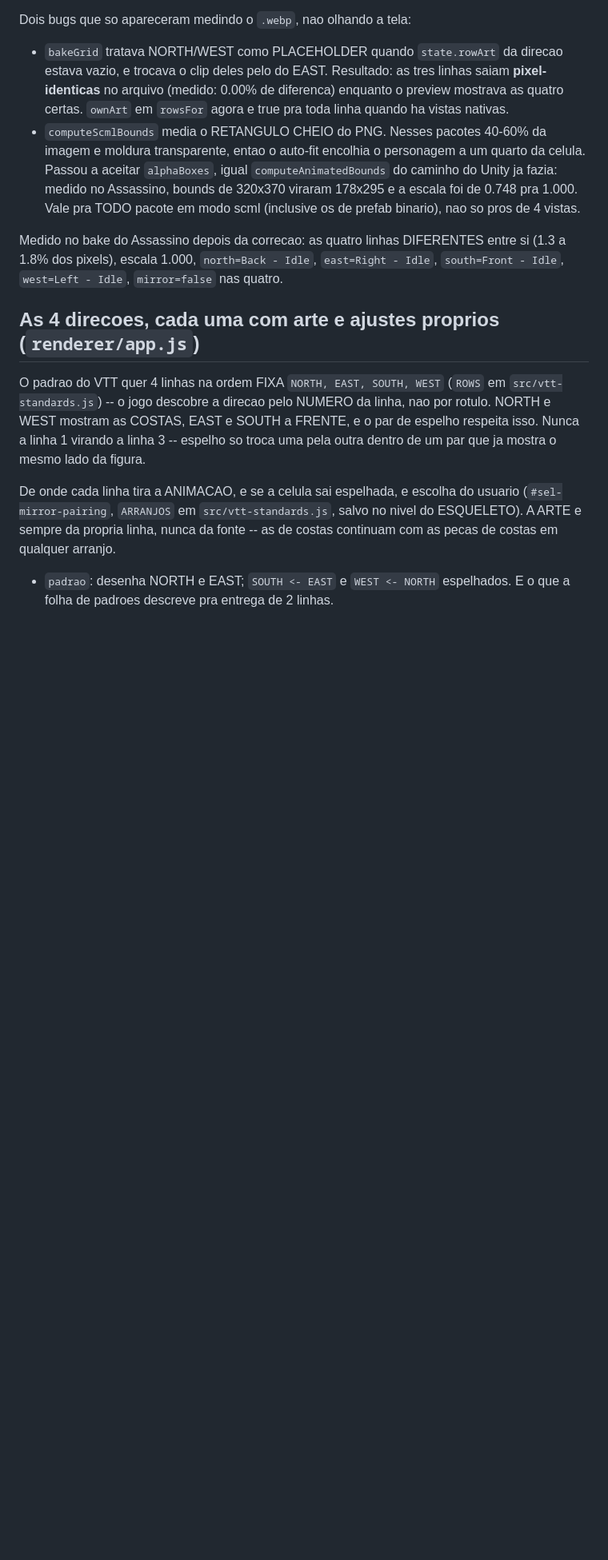
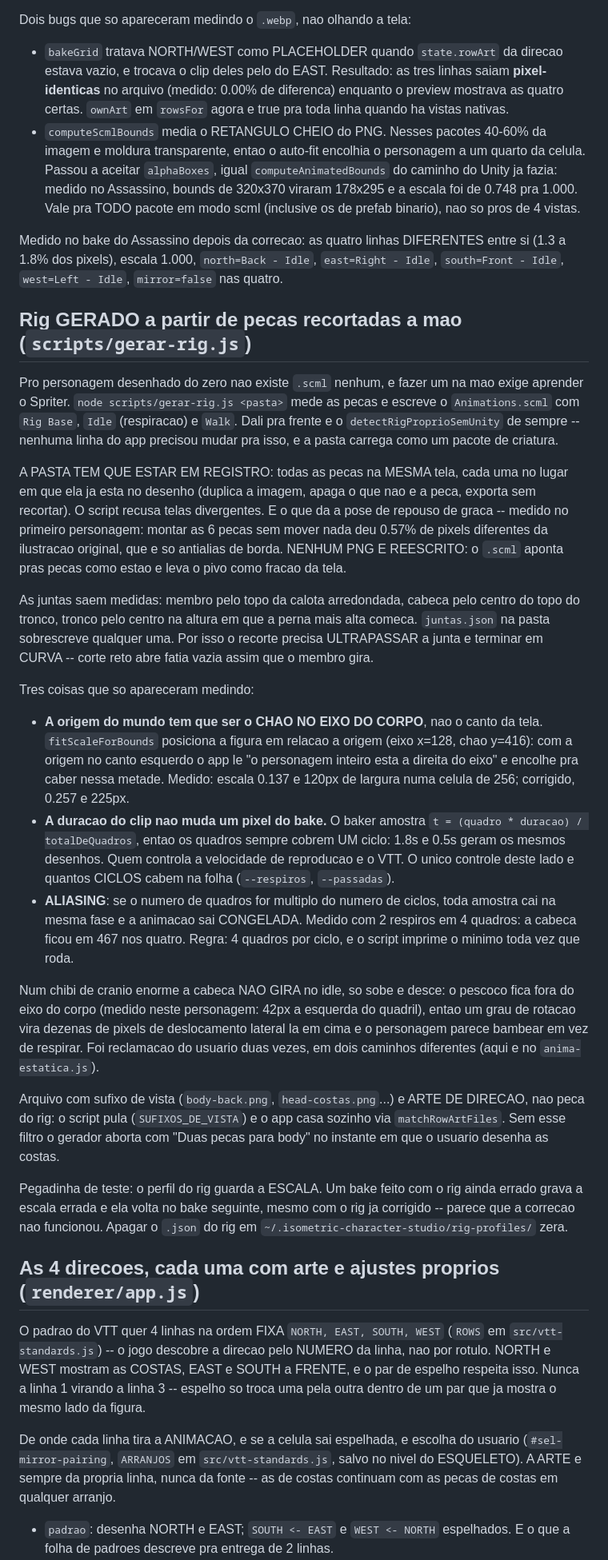
Before and after one commit to PilotodeMouse/character-studio, a Markdown page: CLAUDE.md, the part around one of its changes. Shown at 80% size. GitHub-like rendering; blank space fills up the shorter version.

```diff
--- a/CLAUDE.md
+++ b/CLAUDE.md
@@ -255,6 +260,50 @@ Medido no bake do Assassino depois da correcao: as quatro linhas DIFERENTES entr
 pixels), escala 1.000, `north=Back - Idle`, `east=Right - Idle`, `south=Front - Idle`, `west=Left - Idle`,
 `mirror=false` nas quatro.
 
+## Rig GERADO a partir de pecas recortadas a mao (`scripts/gerar-rig.js`)
+
+Pro personagem desenhado do zero nao existe `.scml` nenhum, e fazer um na mao exige aprender o Spriter.
+`node scripts/gerar-rig.js <pasta>` mede as pecas e escreve o `Animations.scml` com `Rig Base`, `Idle`
+(respiracao) e `Walk`. Dali pra frente e o `detectRigProprioSemUnity` de sempre -- nenhuma linha do app
+precisou mudar pra isso, e a pasta carrega como um pacote de criatura.
+
+A PASTA TEM QUE ESTAR EM REGISTRO: todas as pecas na MESMA tela, cada uma no lugar em que ela ja esta no
+desenho (duplica a imagem, apaga o que nao e a peca, exporta sem recortar). O script recusa telas
+divergentes. E o que da a pose de repouso de graca -- medido no primeiro personagem: montar as 6 pecas sem
+mover nada deu 0.57% de pixels diferentes da ilustracao original, que e so antialias de borda.
+NENHUM PNG E REESCRITO: o `.scml` aponta pras pecas como estao e leva o pivo como fracao da tela.
+
+As juntas saem medidas: membro pelo topo da calota arredondada, cabeca pelo centro do topo do tronco,
+tronco pelo centro na altura em que a perna mais alta comeca. `juntas.json` na pasta sobrescreve qualquer
+uma. Por isso o recorte precisa ULTRAPASSAR a junta e terminar em CURVA -- corte reto abre fatia vazia
+assim que o membro gira.
+
+Tres coisas que so apareceram medindo:
+- **A origem do mundo tem que ser o CHAO NO EIXO DO CORPO**, nao o canto da tela. `fitScaleForBounds`
+  posiciona a figura em relacao a origem (eixo x=128, chao y=416): com a origem no canto esquerdo o app le
+  "o personagem inteiro esta a direita do eixo" e encolhe pra caber nessa metade. Medido: escala 0.137 e
+  120px de largura numa celula de 256; corrigido, 0.257 e 225px.
+- **A duracao do clip nao muda um pixel do bake.** O baker amostra `t = (quadro * duracao) / totalDeQuadros`,
+  entao os quadros sempre cobrem UM ciclo: 1.8s e 0.5s geram os mesmos desenhos. Quem controla a velocidade
+  de reproducao e o VTT. O unico controle deste lado e quantos CICLOS cabem na folha (`--respiros`,
+  `--passadas`).
+- **ALIASING**: se o numero de quadros for multiplo do numero de ciclos, toda amostra cai na mesma fase e a
+  animacao sai CONGELADA. Medido com 2 respiros em 4 quadros: a cabeca ficou em 467 nos quatro. Regra: 4
+  quadros por ciclo, e o script imprime o minimo toda vez que roda.
+
+Num chibi de cranio enorme a cabeca NAO GIRA no idle, so sobe e desce: o pescoco fica fora do eixo do corpo
+(medido neste personagem: 42px a esquerda do quadril), entao um grau de rotacao vira dezenas de pixels de
+deslocamento lateral la em cima e o personagem parece bambear em vez de respirar. Foi reclamacao do usuario
+duas vezes, em dois caminhos diferentes (aqui e no `anima-estatica.js`).
+
+Arquivo com sufixo de vista (`body-back.png`, `head-costas.png`...) e ARTE DE DIRECAO, nao peca do rig: o
+script pula (`SUFIXOS_DE_VISTA`) e o app casa sozinho via `matchRowArtFiles`. Sem esse filtro o gerador
+aborta com "Duas pecas para body" no instante em que o usuario desenha as costas.
+
+Pegadinha de teste: o perfil do rig guarda a ESCALA. Um bake feito com o rig ainda errado grava a escala
+errada e ela volta no bake seguinte, mesmo com o rig ja corrigido -- parece que a correcao nao funcionou.
+Apagar o `.json` do rig em `~/.isometric-character-studio/rig-profiles/` zera.
+
 ## As 4 direcoes, cada uma com arte e ajustes proprios (`renderer/app.js`)
 
 O padrao do VTT quer 4 linhas na ordem FIXA `NORTH, EAST, SOUTH, WEST` (`ROWS` em `src/vtt-standards.js`) --
```
Also changed, not shown: other parts of CLAUDE.md (+26 -3 lines).
